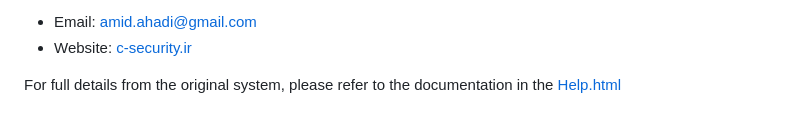
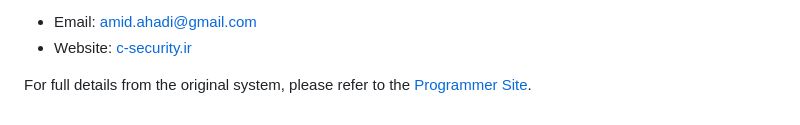
Before and after one commit to amid-ahadi/SOS, a Markdown page: README.md, the part around the change. GitHub-like rendering.

```diff
--- a/README.md
+++ b/README.md
@@ -74,4 +74,4 @@ Developed and customized by: Amid Ahadi
 - Email: amid.ahadi@gmail.com
 - Website: [c-security.ir](http://c-security.ir)
 
-For full details from the original system, please refer to the documentation in the [Help.html](help.html)
+For full details from the original system, please refer to the [Programmer Site](https://c-security.ir/Help.html).
```
